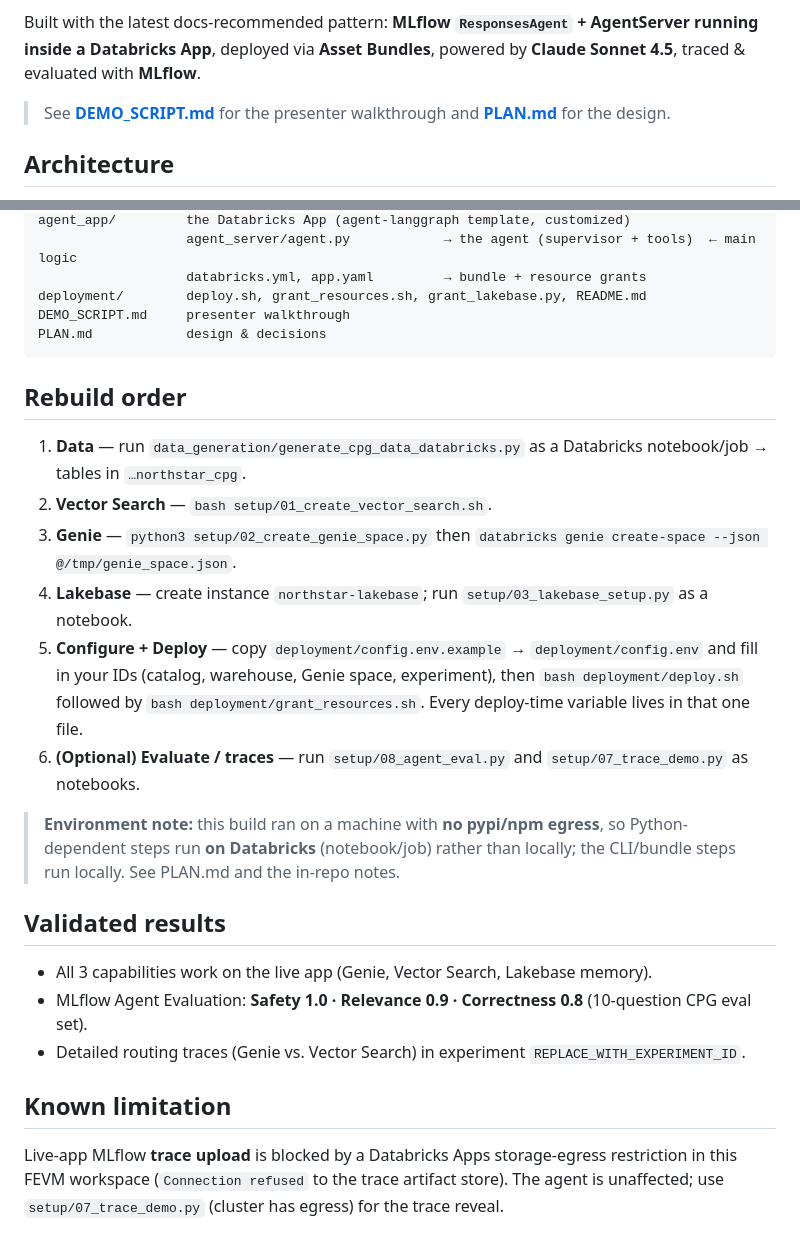
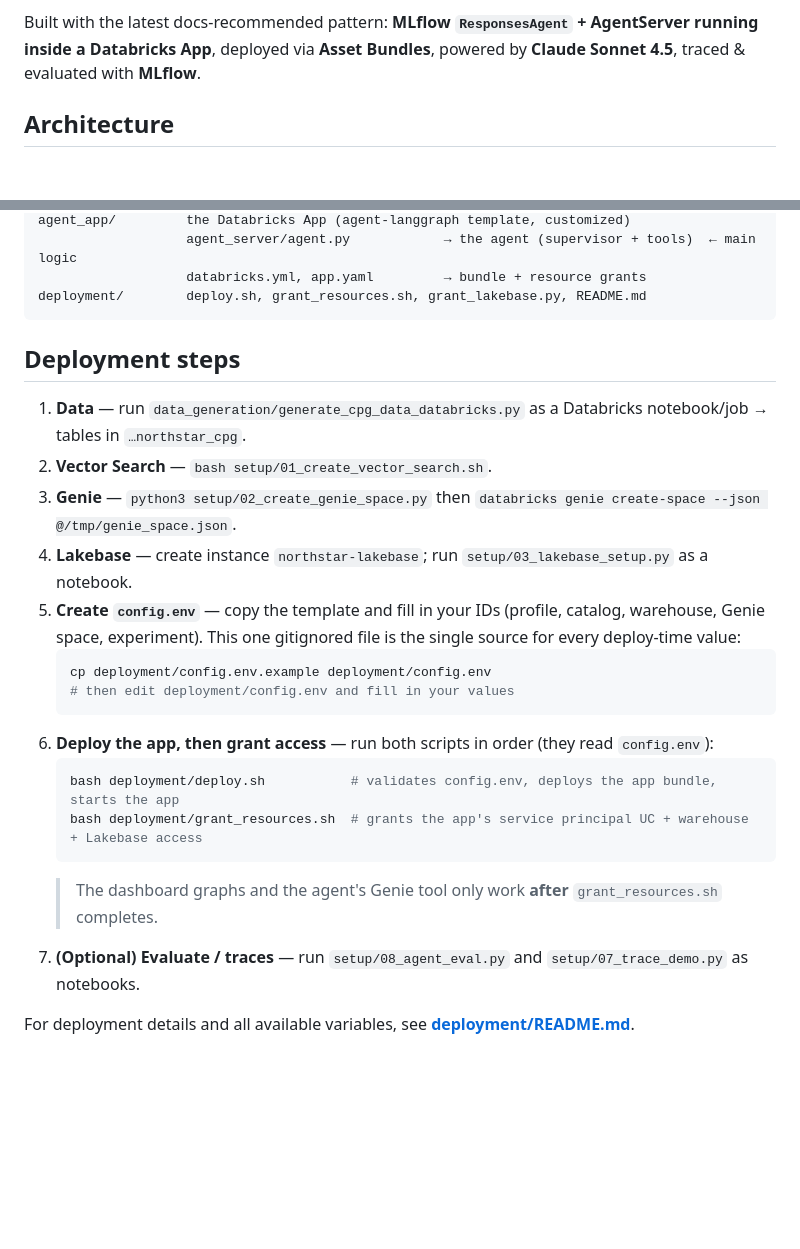
Before and after one commit to sashankkotta-db/northstar-agentic-solution, a Markdown page: README.md, 2 parts joined by grey strips. Drawn GitHub-style; blank space fills up the shorter version.

Commit message:
docs: clarify deployment steps in README
- Rename 'Rebuild order' to 'Deployment steps'
- Make deploy explicit: create config.env, run deploy.sh, then grant_resources.sh
- Remove Validated results and Known limitation sections
- Drop references to excluded docs/ files (DEMO_SCRIPT.md, PLAN.md)

Co-authored-by: Isaac

````diff
--- a/README.md
+++ b/README.md
@@ -7,9 +7,6 @@ An end-to-end demo of **authoring & deploying an AI agent on Databricks**, for t
 - **Lakebase** — long-term memory (decisions, action items) with semantic recall
 
 Built with the latest docs-recommended pattern: **MLflow `ResponsesAgent` + AgentServer running inside a Databricks App**, deployed via **Asset Bundles**, powered by **Claude Sonnet 4.5**, traced & evaluated with **MLflow**.
-
-> See **[DEMO_SCRIPT.md](DEMO_SCRIPT.md)** for the presenter walkthrough and **[PLAN.md](PLAN.md)** for the design.
-
 ## Architecture
 The app is a **single Databricks App with two tabs** — 📊 **Dashboard** (static CPG analytics, charts from a `/api/analytics` SQL endpoint) and 💬 **Assistant** (the agent chatbot via `/invocations`). One app, one URL, one deploy.
 
@@ -45,24 +42,24 @@ agent_app/         the Databricks App (agent-langgraph template, customized)
                    agent_server/agent.py            → the agent (supervisor + tools)  ← main logic
                    databricks.yml, app.yaml         → bundle + resource grants
 deployment/        deploy.sh, grant_resources.sh, grant_lakebase.py, README.md
-DEMO_SCRIPT.md     presenter walkthrough
-PLAN.md            design & decisions
 ```
 
-## Rebuild order
+## Deployment steps
 1. **Data** — run `data_generation/generate_cpg_data_databricks.py` as a Databricks notebook/job → tables in `…northstar_cpg`.
 2. **Vector Search** — `bash setup/01_create_vector_search.sh`.
 3. **Genie** — `python3 setup/02_create_genie_space.py` then `databricks genie create-space --json @/tmp/genie_space.json`.
 4. **Lakebase** — create instance `northstar-lakebase`; run `setup/03_lakebase_setup.py` as a notebook.
-5. **Configure + Deploy** — copy `deployment/config.env.example` → `deployment/config.env` and fill in your IDs (catalog, warehouse, Genie space, experiment), then `bash deployment/deploy.sh` followed by `bash deployment/grant_resources.sh`. Every deploy-time variable lives in that one file.
-6. **(Optional) Evaluate / traces** — run `setup/08_agent_eval.py` and `setup/07_trace_demo.py` as notebooks.
+5. **Create `config.env`** — copy the template and fill in your IDs (profile, catalog, warehouse, Genie space, experiment). This one gitignored file is the single source for every deploy-time value:
+   ```bash
+   cp deployment/config.env.example deployment/config.env
+   # then edit deployment/config.env and fill in your values
+   ```
+6. **Deploy the app, then grant access** — run both scripts in order (they read `config.env`):
+   ```bash
+   bash deployment/deploy.sh           # validates config.env, deploys the app bundle, starts the app
+   bash deployment/grant_resources.sh  # grants the app's service principal UC + warehouse + Lakebase access
+   ```
+   > The dashboard graphs and the agent's Genie tool only work **after** `grant_resources.sh` completes.
+7. **(Optional) Evaluate / traces** — run `setup/08_agent_eval.py` and `setup/07_trace_demo.py` as notebooks.
 
-> **Environment note:** this build ran on a machine with **no pypi/npm egress**, so Python-dependent steps run **on Databricks** (notebook/job) rather than locally; the CLI/bundle steps run locally. See PLAN.md and the in-repo notes.
-
-## Validated results
-- All 3 capabilities work on the live app (Genie, Vector Search, Lakebase memory).
-- MLflow Agent Evaluation: **Safety 1.0 · Relevance 0.9 · Correctness 0.8** (10-question CPG eval set).
-- Detailed routing traces (Genie vs. Vector Search) in experiment `REPLACE_WITH_EXPERIMENT_ID`.
-
-## Known limitation
-Live-app MLflow **trace upload** is blocked by a Databricks Apps storage-egress restriction in this FEVM workspace (`Connection refused` to the trace artifact store). The agent is unaffected; use `setup/07_trace_demo.py` (cluster has egress) for the trace reveal.
+For deployment details and all available variables, see **[deployment/README.md](deployment/README.md)**.
````
